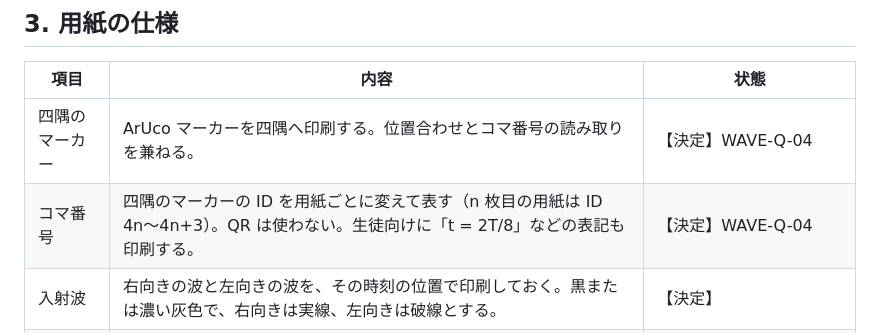
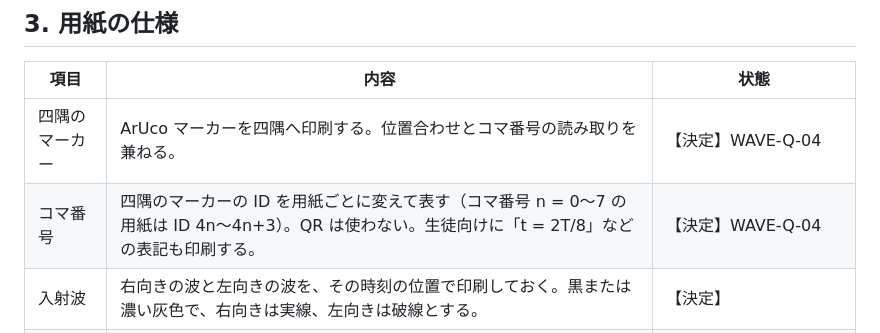
Before and after one commit to Shin-phys/wave-three-views, a Markdown page: docs/03-flipbook.md, the part around the change. Rendered like a GitHub page.

Commit message:
wave: マーカー ID の表記を明確化（コマ番号は0始まり）
Co-Authored-By: Claude Opus 5.5 <noreply@anthropic.com>
Claude-Session: https://claude.ai/code/session_01LZwr7Ca3fMwzf9UJRMnwn6

```diff
--- a/docs/03-flipbook.md
+++ b/docs/03-flipbook.md
@@ -21,7 +21,7 @@
 | 項目 | 内容 | 状態 |
 |---|---|---|
 | 四隅のマーカー | ArUco マーカーを四隅へ印刷する。位置合わせとコマ番号の読み取りを兼ねる。 | 【決定】WAVE-Q-04 |
-| コマ番号 | 四隅のマーカーの ID を用紙ごとに変えて表す（n 枚目の用紙は ID 4n〜4n+3）。QR は使わない。生徒向けに「t = 2T/8」などの表記も印刷する。 | 【決定】WAVE-Q-04 |
+| コマ番号 | 四隅のマーカーの ID を用紙ごとに変えて表す（コマ番号 n = 0〜7 の用紙は ID 4n〜4n+3）。QR は使わない。生徒向けに「t = 2T/8」などの表記も印刷する。 | 【決定】WAVE-Q-04 |
 | 入射波 | 右向きの波と左向きの波を、その時刻の位置で印刷しておく。黒または濃い灰色で、右向きは実線、左向きは破線とする。 | 【決定】 |
 | 方眼 | 高さの足し算ができる方眼を入れる（§4.1）。うすい水色で印刷し、読み取り時に色で消せるようにする。 | 【決定】 |
 | 合成波の色 | 赤で描かせる。色で抜き出すため。太めの赤の水性サインペンを推奨する。 | 【決定】、抽出の安定性は【要検証】WAVE-Q-10 |
```
